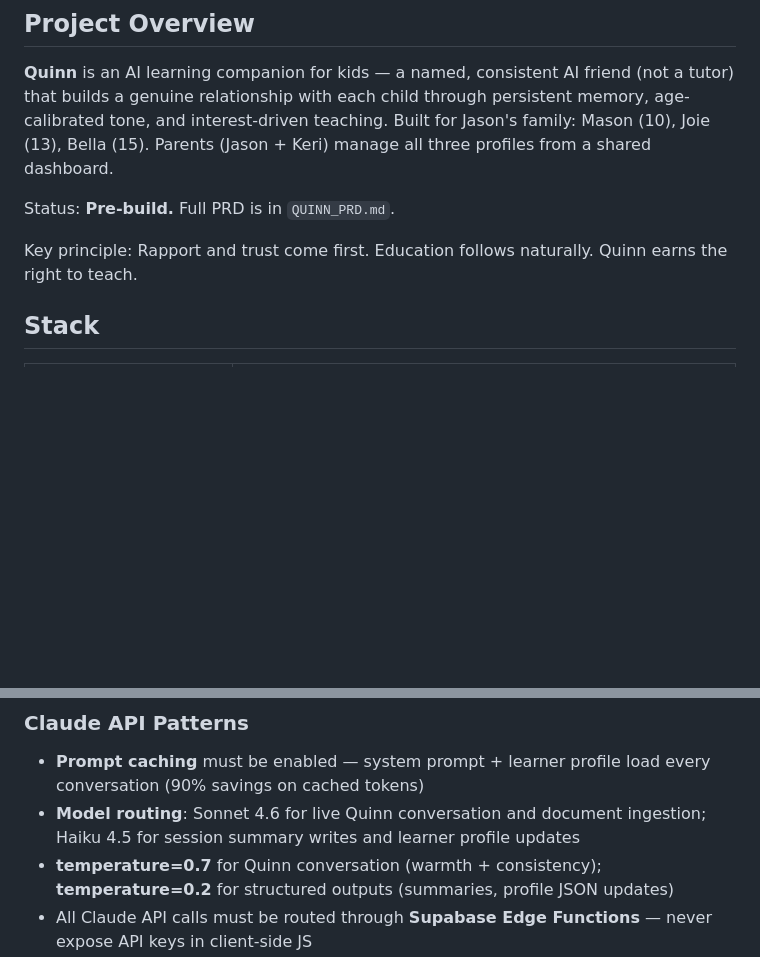
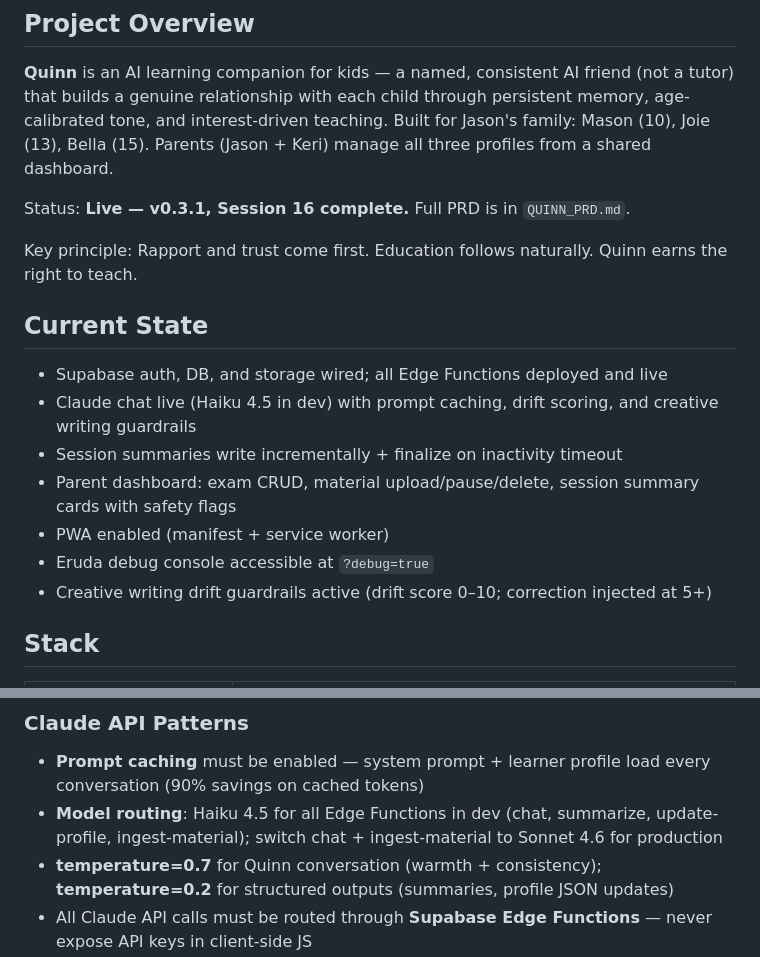
Before and after one commit to JMNetherland/Quinn, a Markdown page: CLAUDE.md, 2 parts joined by grey strips. Drawn GitHub-style; blank space fills up the shorter version.

Commit message:
docs: update CLAUDE.md to reflect live v0.3.1 state
- Status: Pre-build → Live (v0.3.1, Session 16 complete)
- Add Current State section: auth, chat, session summaries, parent
  dashboard, PWA, Eruda debug, drift guardrails all noted as live
- Fix model routing: all Edge Functions use Haiku 4.5 in dev;
  chat + ingest-material switch to Sonnet 4.6 for production
  (confirmed from supabase/functions/chat/index.ts line 127)

Co-Authored-By: Claude Sonnet 4.6 <noreply@anthropic.com>

```diff
--- a/CLAUDE.md
+++ b/CLAUDE.md
@@ -8,9 +8,19 @@ This file provides guidance to Claude Code (claude.ai/code) when working with co
 
 **Quinn** is an AI learning companion for kids — a named, consistent AI friend (not a tutor) that builds a genuine relationship with each child through persistent memory, age-calibrated tone, and interest-driven teaching. Built for Jason's family: Mason (10), Joie (13), Bella (15). Parents (Jason + Keri) manage all three profiles from a shared dashboard.
 
-Status: **Pre-build.** Full PRD is in `QUINN_PRD.md`.
+Status: **Live — v0.3.1, Session 16 complete.** Full PRD is in `QUINN_PRD.md`.
 
 Key principle: Rapport and trust come first. Education follows naturally. Quinn earns the right to teach.
+
+## Current State
+
+- Supabase auth, DB, and storage wired; all Edge Functions deployed and live
+- Claude chat live (Haiku 4.5 in dev) with prompt caching, drift scoring, and creative writing guardrails
+- Session summaries write incrementally + finalize on inactivity timeout
+- Parent dashboard: exam CRUD, material upload/pause/delete, session summary cards with safety flags
+- PWA enabled (manifest + service worker)
+- Eruda debug console accessible at `?debug=true`
+- Creative writing drift guardrails active (drift score 0–10; correction injected at 5+)
 
 ## Stack
 
@@ -50,7 +60,7 @@ parent_notes       — id, kid_id, note, created_at
 
 ### Claude API Patterns
 - **Prompt caching** must be enabled — system prompt + learner profile load every conversation (90% savings on cached tokens)
-- **Model routing**: Sonnet 4.6 for live Quinn conversation and document ingestion; Haiku 4.5 for session summary writes and learner profile updates
+- **Model routing**: Haiku 4.5 for all Edge Functions in dev (chat, summarize, update-profile, ingest-material); switch chat + ingest-material to Sonnet 4.6 for production
 - **temperature=0.7** for Quinn conversation (warmth + consistency); **temperature=0.2** for structured outputs (summaries, profile JSON updates)
 - All Claude API calls must be routed through **Supabase Edge Functions** — never expose API keys in client-side JS
 
```
